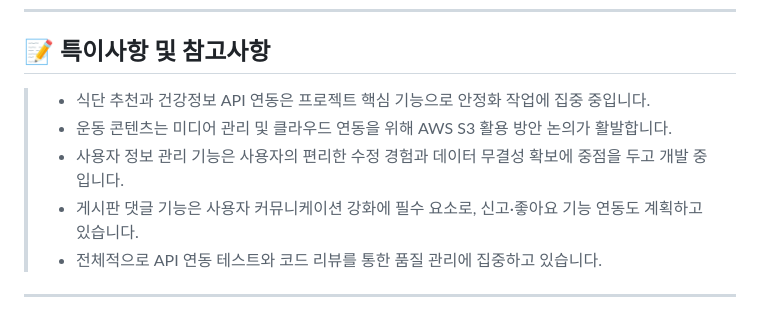
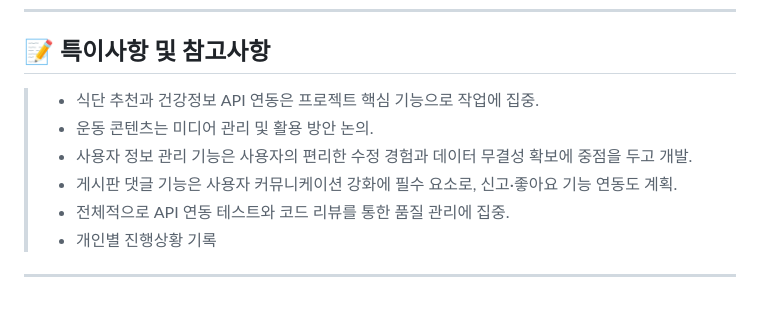
Before and after one commit to Fitoryhub/Fitory, a Markdown page: meeting-notes/2025-05-26.md, the part around the change. Rendered like a GitHub page.

```diff
--- a/meeting-notes/2025-05-26.md
+++ b/meeting-notes/2025-05-26.md
@@ -45,10 +45,10 @@
 
 ## 📝 **특이사항 및 참고사항**
 
-> - 식단 추천과 건강정보 API 연동은 프로젝트 핵심 기능으로 안정화 작업에 집중 중입니다.
-> - 운동 콘텐츠는 미디어 관리 및 클라우드 연동을 위해 AWS S3 활용 방안 논의가 활발합니다.
-> - 사용자 정보 관리 기능은 사용자의 편리한 수정 경험과 데이터 무결성 확보에 중점을 두고 개발 중입니다.
-> - 게시판 댓글 기능은 사용자 커뮤니케이션 강화에 필수 요소로, 신고·좋아요 기능 연동도 계획하고 있습니다.
-> - 전체적으로 API 연동 테스트와 코드 리뷰를 통한 품질 관리에 집중하고 있습니다.
-
+> - 식단 추천과 건강정보 API 연동은 프로젝트 핵심 기능으로 작업에 집중.
+> - 운동 콘텐츠는 미디어 관리 및 활용 방안 논의.
+> - 사용자 정보 관리 기능은 사용자의 편리한 수정 경험과 데이터 무결성 확보에 중점을 두고 개발.
+> - 게시판 댓글 기능은 사용자 커뮤니케이션 강화에 필수 요소로, 신고·좋아요 기능 연동도 계획.
+> - 전체적으로 API 연동 테스트와 코드 리뷰를 통한 품질 관리에 집중.
+> - 개인별 진행상황 기록
 ---
```
